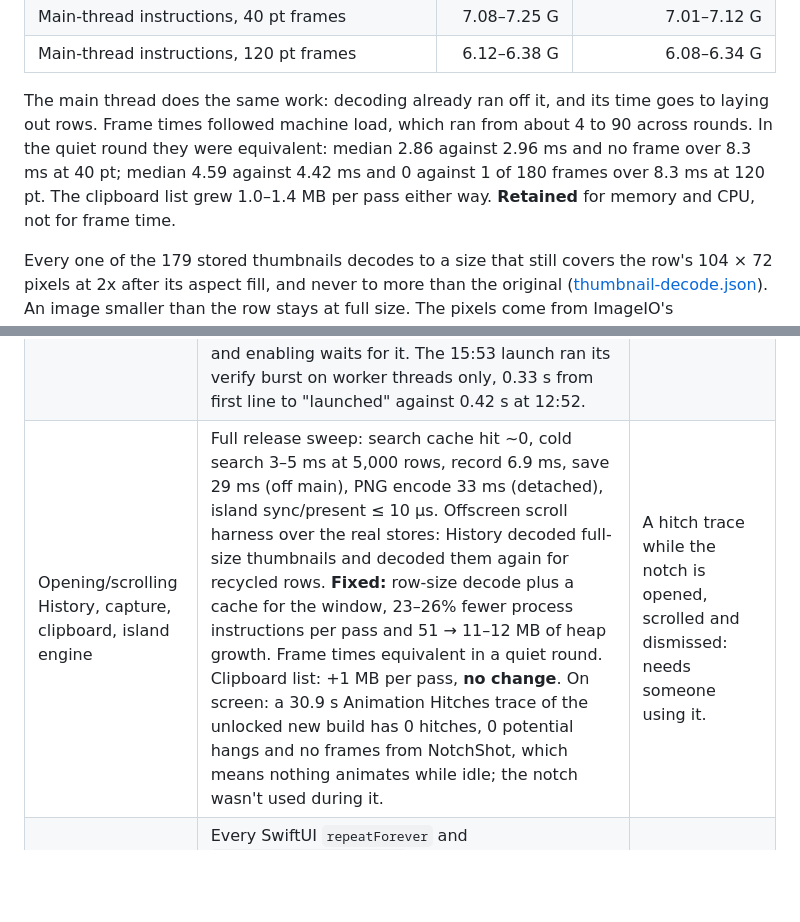
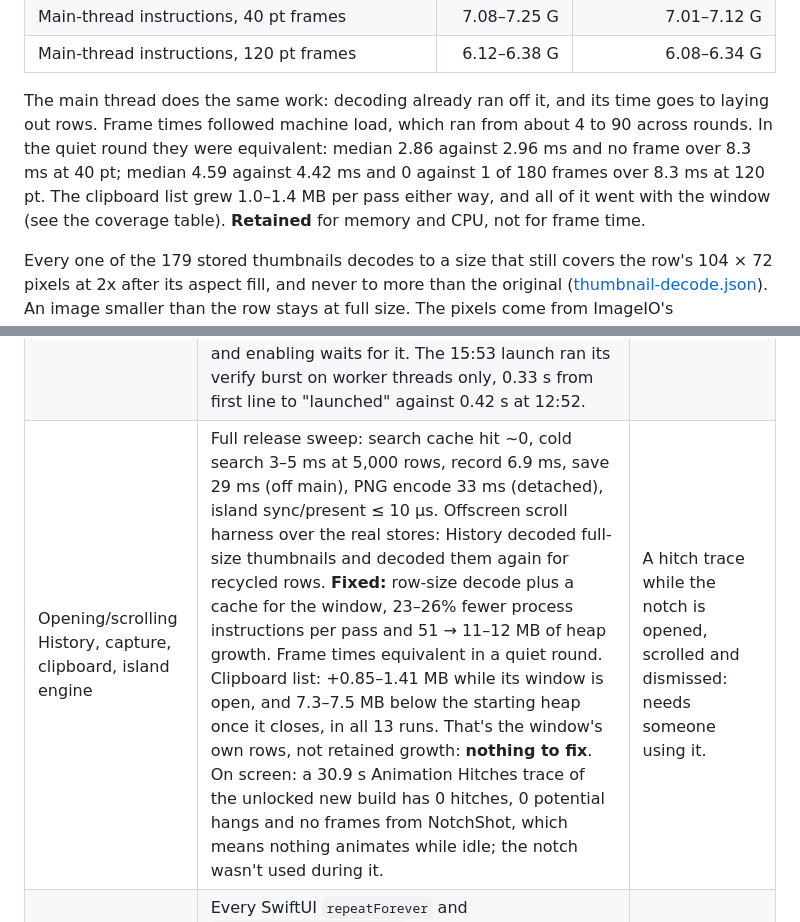
Before and after one commit to 7vibex/NotchShot, a Markdown page: Documentation/Performance/2026-10-29-performance.md, 2 parts joined by grey strips. Drawn GitHub-style; blank space fills up the shorter version.

Commit message:
Report that the clipboard list's growth per pass is freed when its window closes
Co-Authored-By: Claude Opus 5.5 <noreply@anthropic.com>

```diff
--- a/Documentation/Performance/2026-10-29-performance.md
+++ b/Documentation/Performance/2026-10-29-performance.md
@@ -361,7 +361,7 @@ Kept: the ImageIO thumbnail, plus a cache for the window. `HistoryThumbnailCache
 | Main-thread instructions, 40 pt frames | 7.08–7.25 G | 7.01–7.12 G |
 | Main-thread instructions, 120 pt frames | 6.12–6.38 G | 6.08–6.34 G |
 
-The main thread does the same work: decoding already ran off it, and its time goes to laying out rows. Frame times followed machine load, which ran from about 4 to 90 across rounds. In the quiet round they were equivalent: median 2.86 against 2.96 ms and no frame over 8.3 ms at 40 pt; median 4.59 against 4.42 ms and 0 against 1 of 180 frames over 8.3 ms at 120 pt. The clipboard list grew 1.0–1.4 MB per pass either way. **Retained** for memory and CPU, not for frame time.
+The main thread does the same work: decoding already ran off it, and its time goes to laying out rows. Frame times followed machine load, which ran from about 4 to 90 across rounds. In the quiet round they were equivalent: median 2.86 against 2.96 ms and no frame over 8.3 ms at 40 pt; median 4.59 against 4.42 ms and 0 against 1 of 180 frames over 8.3 ms at 120 pt. The clipboard list grew 1.0–1.4 MB per pass either way, and all of it went with the window (see the coverage table). **Retained** for memory and CPU, not for frame time.
 
 Every one of the 179 stored thumbnails decodes to a size that still covers the row's 104 × 72 pixels at 2x after its aspect fill, and never to more than the original ([thumbnail-decode.json](2026-10-29-evidence/thumbnail-decode.json)). An image smaller than the row stays at full size. The pixels come from ImageIO's downsample rather than Core Animation's scaling at draw time; the two were not compared on screen. `HistoryThumbnailCacheTests` covers the size rule over eight shapes, the decoded size of a 512 × 346 PNG, one decode for two reads, a decode again after a same-size rewrite with the old modification time, and a removed file. Raw runs: [scroll-history.json](2026-10-29-evidence/scroll-history.json).
 
@@ -594,7 +594,7 @@ Free space went from 128 MB to 31 GB. The scratch watcher now deletes its trace
 | Memory | Locked: 30.5–31.3 MB for 25 minutes (old build). Unlocked: 97.2 MB, flat for 3 minutes, peak 227.6 MB (old); 83 MB, then 39–41 MB after a lock, peak 123.6 MB (new). `heap`: 38.2 MB live in the old process; about 36 MB was freed memory not yet returned. Offscreen open/close harness: no per-cycle growth over 400 cycles. Live spikes at unlock and while in use are 38 MB of graphics memory for 2–4 s, freed each time. A History window scrolled end to end added 51 MB of heap and kept about 33 MB after it closed. **Fixed** for History (+11–12 MB, none kept); the graphics transients are glass rendering, **no change**. New build: lifetime peak 79 MB over 98 minutes, including an unlock, a lock and a 30-minute footprint watch that never passed 120 MB. Build at `a85a425`, locked: 34.4–37.0 MB for four hours with no move of 3 MB or more. | A footprint watch with a `heap` capture at the threshold, to catch any other source of a peak over 120 MB. On-screen open/close with Core Animation. |
 | Launch | Six launches from the unified log, 1.03–3.58 s from exec to "launched". The worst one spent 0.92 s of main-thread time on the OSD signature check. First runs of a new binary add 1–2 s of page-in before AppKit. Startup cleanups scale with the store (181 history rows, 176 captures here). History load at 5,000 rows is 100 ms, already tuned and fuzz-tested. **Fixed** for the second signature check of each launch, and the first now runs off the main thread (see the OSD row). | A controlled warm-launch series needs the user's instance stopped: one GUI instance at a time, and a second would share sockets, hotkeys and the system-overlay lease. |
 | OSD signature check | 270–634 ms per check in a probe on a busy Mac; 80 ms–0.92 s for two in live launches. Reached twice per launch, per helper pause, and on every Settings → Notch redraw. **Fixed:** the verdict is kept until a bundle file's stamp changes (3–14 ms), and Settings reads it once per appearance. On the real bundle, a launch's checks went from 538 to 274 ms (medians, 8 alternating rounds). Tests cover hits, failed verdicts, four kinds of change and an unreadable bundle. **Confirmed live:** the 03:35 launch of a build with `57e3eb1` ran one check (23 verify events, against 39 for every earlier launch). The cache lives in memory, so that one check still ran on the main thread at every launch. **Fixed:** it runs on a detached task and enabling waits for it. The 15:53 launch ran its verify burst on worker threads only, 0.33 s from first line to "launched" against 0.42 s at 12:52. | A warm-launch series with the user's instance stopped. |
-| Opening/scrolling History, capture, clipboard, island engine | Full release sweep: search cache hit ~0, cold search 3–5 ms at 5,000 rows, record 6.9 ms, save 29 ms (off main), PNG encode 33 ms (detached), island sync/present ≤ 10 µs. Offscreen scroll harness over the real stores: History decoded full-size thumbnails and decoded them again for recycled rows. **Fixed:** row-size decode plus a cache for the window, 23–26% fewer process instructions per pass and 51 → 11–12 MB of heap growth. Frame times equivalent in a quiet round. Clipboard list: +1 MB per pass, **no change**. On screen: a 30.9 s Animation Hitches trace of the unlocked new build has 0 hitches, 0 potential hangs and no frames from NotchShot, which means nothing animates while idle; the notch wasn't used during it. | A hitch trace while the notch is opened, scrolled and dismissed: needs someone using it. |
+| Opening/scrolling History, capture, clipboard, island engine | Full release sweep: search cache hit ~0, cold search 3–5 ms at 5,000 rows, record 6.9 ms, save 29 ms (off main), PNG encode 33 ms (detached), island sync/present ≤ 10 µs. Offscreen scroll harness over the real stores: History decoded full-size thumbnails and decoded them again for recycled rows. **Fixed:** row-size decode plus a cache for the window, 23–26% fewer process instructions per pass and 51 → 11–12 MB of heap growth. Frame times equivalent in a quiet round. Clipboard list: +0.85–1.41 MB while its window is open, and 7.3–7.5 MB below the starting heap once it closes, in all 13 runs. That's the window's own rows, not retained growth: **nothing to fix**. On screen: a 30.9 s Animation Hitches trace of the unlocked new build has 0 hitches, 0 potential hangs and no frames from NotchShot, which means nothing animates while idle; the notch wasn't used during it. | A hitch trace while the notch is opened, scrolled and dismissed: needs someone using it. |
 | Rendering loops | Every SwiftUI `repeatForever` and `TimelineView(.animation)` loop in the notch is now a layer. Only 1 Hz countdowns and a 6 Hz Productivity view remain. The compact island's rolling percentage (`IslandNumericText`) rendered for 150–750 ms per change offscreen. **Fixed:** progress percentages are plain digits, like running clocks; a change costs 26–30 M instructions and one 50 ms slice, against 11.9–12.1 G and 750 ms. | On-screen cost of a progress change, with a reporter that sends one. |
 | Media poll (Apple Events) | Every 2 s, locked or not: `bundleIdentifier` of every running app, most of them an XPC to LaunchServices, 31 of 38 busy main-thread samples in a locked 10 s sample. **Fixed:** the two players are asked for by identifier, 10.15 → 0.13 M instructions and 4.76 → 0.43 ms per poll in an interleaved probe, same players found every round. Live after the rebuild, locked with Spotify playing: 9.7–10.6 → 5.1–5.2 M instructions/s, 0.52–0.56 → 0.36–0.39% of a core, 0.8–1.1 → 0.4 mJ/s; busy main-thread samples 38 → 13 per 10 s. Locked with no Lock Screen notch, the poll now runs every 10 s instead of 2 s. **Not confirmed live:** the song card was turned on here, so the poll correctly stays at 2 s (equivalent locked readings, old and new). Each poll sent 10 Apple Events, including the state twice and two for a scripting addition. **Fixed:** 7, all to Spotify, and 127 → 94 ms from first event to last reply, counted live (`f966908`). | A locked profile with both Lock Screen opt-ins off. Spotify's own cost per poll. |
 | Unlock | No panel rebuild at the 03:09 unlock; the `rootView` reassignment costs 0.4 M instructions and a fresh panel's first render 24 M (offscreen, debug), so neither explains the 729 M in that second. Every unlock re-downloaded the Spotify cover, and the first media update waited for it: **fixed**, the artwork cache now outlives the source. New build, live: no cover request after unlock (0 network tasks, against 5 of 5 before). The transition still costs 0.6–0.9 G instructions over 1–2 s at unlock and 0.44 G at lock, with +40–47 MB of graphics memory for 3 s; a sample from +0.95 s finds the main thread idle, so it's inside the first second. Rolling Time Profilers of both: the unlock is the padlock animation at 240 Hz (660 ms main-thread CPU, no app code in the hot path), the lock is about 150 ms of the root view's switch to its locked layout. **No change:** cheaper means less motion or reworking Lock Screen presentation. | — |
```
